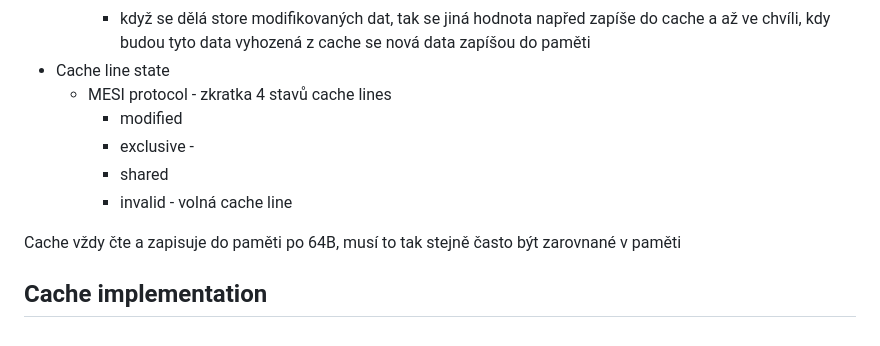
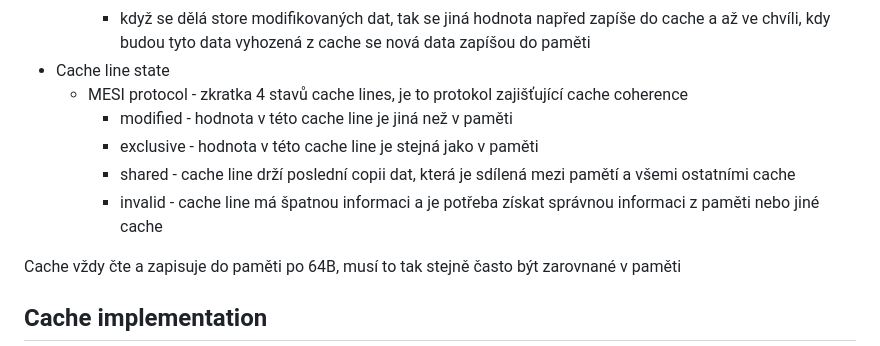
Before and after one commit to jarosmat/SchoolWork, a Markdown page: ComputerSystems/Lectures/Memory.md, the part around the change. Drawn GitHub-style.

```diff
--- a/ComputerSystems/Lectures/Memory.md
+++ b/ComputerSystems/Lectures/Memory.md
@@ -130,11 +130,11 @@ Začíná se od začátku a hledá se první díra kam se požadovaná velikost
     - když se dělá store modifikovaných dat, tak se jiná hodnota napřed zapíše do cache a až ve chvíli, kdy budou tyto
     data vyhozená z cache se nová data zapíšou do paměti
 - Cache line state
-  - MESI protocol - zkratka 4 stavů cache lines
-    - modified
-    - exclusive -
-    - shared
-    - invalid - volná cache line
+  - MESI protocol - zkratka 4 stavů cache lines, je to protokol zajišťující cache coherence
+    - modified - hodnota v této cache line je jiná než v paměti
+    - exclusive - hodnota v této cache line je stejná jako v paměti
+    - shared - cache line drží poslední copii dat, která je sdílená mezi pamětí a všemi ostatními cache
+    - invalid - cache line má špatnou informaci a je potřeba získat správnou informaci z paměti nebo jiné cache
 
 Cache vždy čte a zapisuje do paměti po 64B, musí to tak stejně často být zarovnané v paměti
 ## Cache implementation
```
Also changed, not shown: ComputerSystems/Lectures/ParalelProgramingAndSynchronization.md (added).
